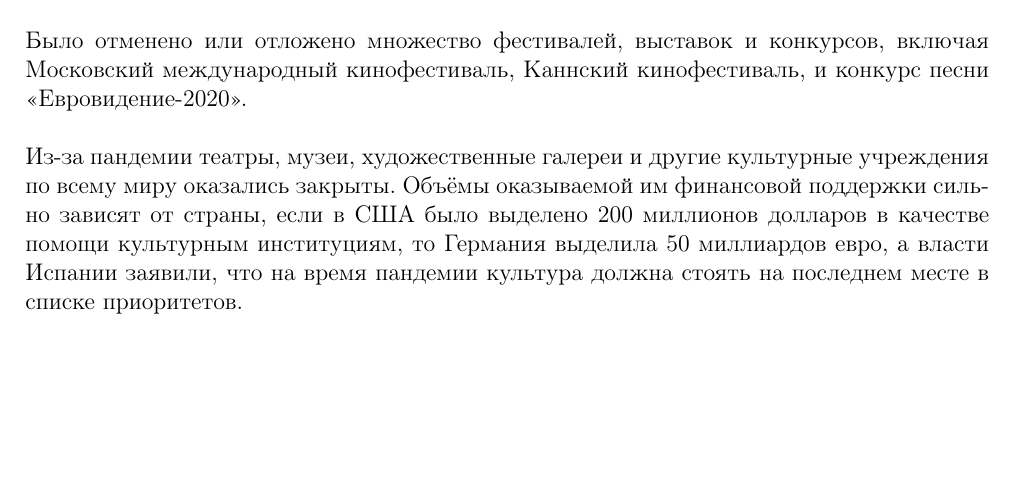
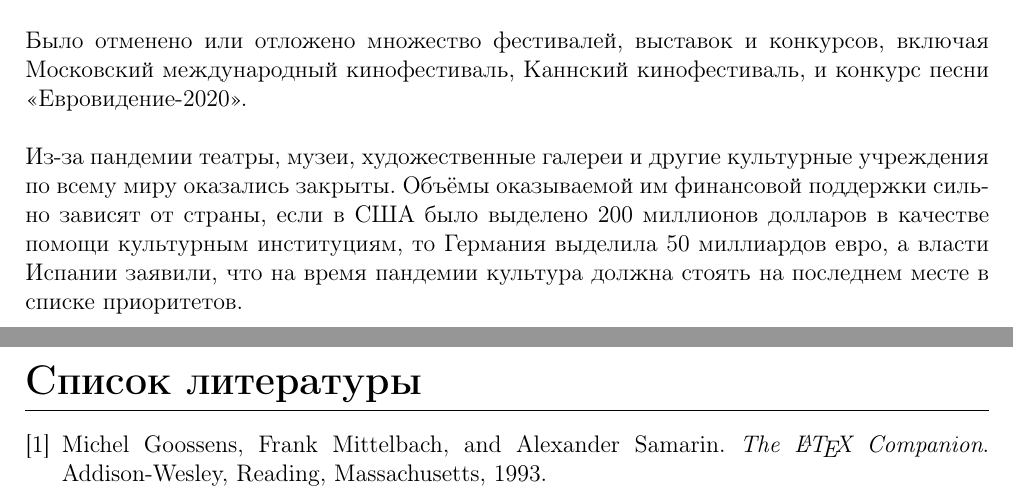
Before and after one commit to Kamil-Jan/covid-19-russia, a LaTeX document (pdf/paper.tex, which reads pdf/bibliography.tex): part of page 5 of 5 before the commit and two parts of pages 5 and 6 of 6 after it, the two joined at a grey line, cut so that both start at the same text, the shorter picture padded with empty space. Compiled offline with pdfLaTeX.

Commit message:
added bibliography file

```diff
--- /dev/null
+++ b/pdf/bibliography.tex
@@ -0,0 +1,6 @@
+\begin{thebibliography}{9}
+\bibitem{latexcompanion}
+Michel Goossens, Frank Mittelbach, and Alexander Samarin.
+\textit{The \LaTeX\ Companion}.
+Addison-Wesley, Reading, Massachusetts, 1993.
+\end{thebibliography}
--- a/pdf/paper.tex
+++ b/pdf/paper.tex
@@ -243,5 +243,9 @@
 миллиардов евро, а власти Испании заявили, что на время пандемии культура
 должна стоять на последнем месте в списке приоритетов.
 
+\newpage
+\phantomsection
+\addcontentsline{toc}{section}{Список литературы}
+\input{bibliography.tex}
 
 \end{document}
```
Also changed, not shown: pdf/paper.pdf, test.txt (deleted), 4 other files.
